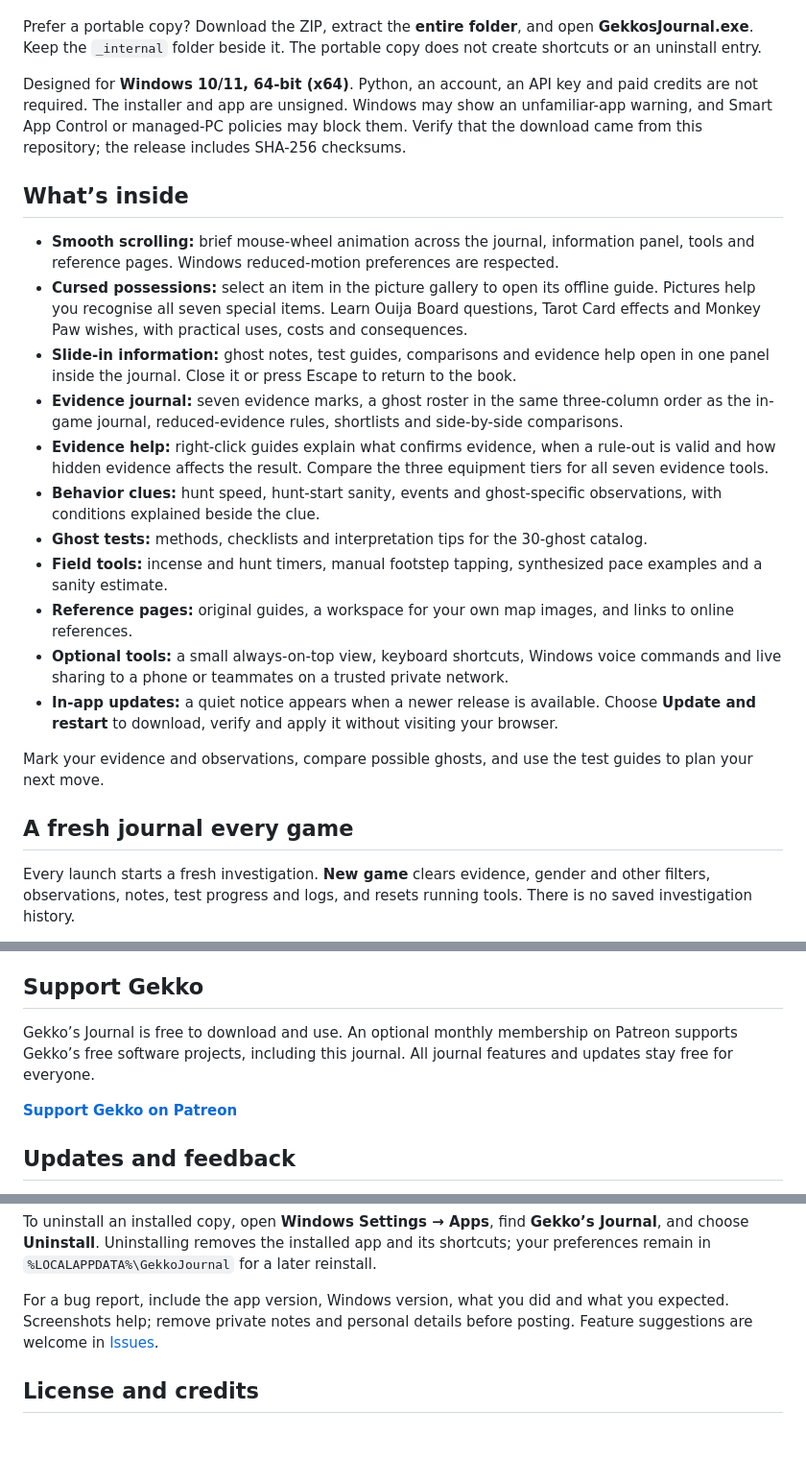
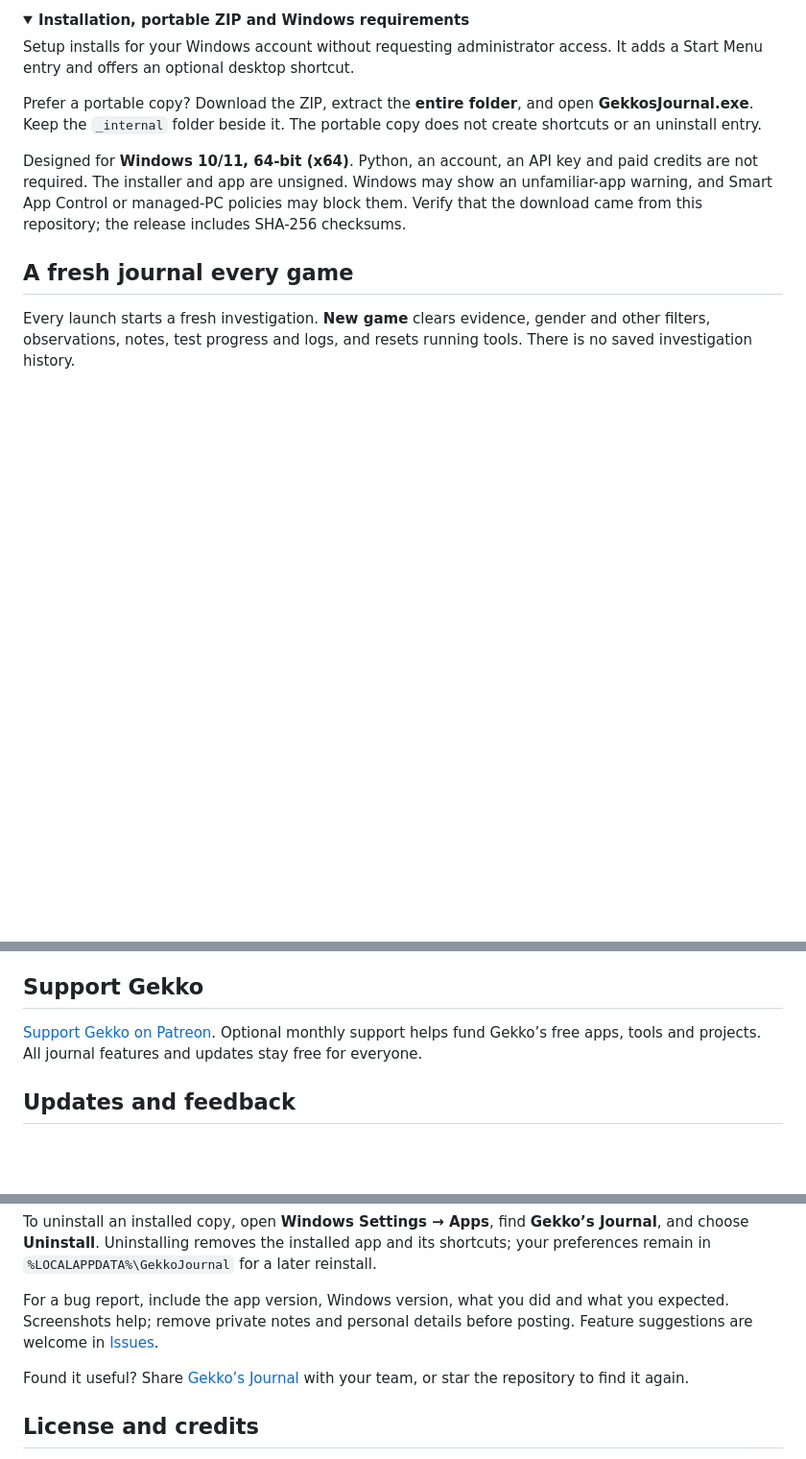
Before and after one commit to Martin10014/gekkos-journal, a Markdown page: README.md, 3 parts joined by grey strips. Shown at 96% size. Rendered like a GitHub page; folded sections open; blank space fills up the shorter version.

```diff
--- a/README.md
+++ b/README.md
@@ -20,23 +42,15 @@ A free Windows companion for Phasmophobia. Keep it on your second monitor, mark
+</details>
+
+<details>
+<summary><strong>Installation, portable ZIP and Windows requirements</strong></summary>
+
+Setup installs for your Windows account without requesting administrator access. It adds a Start Menu entry and offers an optional desktop shortcut.
 
 Prefer a portable copy? Download the ZIP, extract the **entire folder**, and open **GekkosJournal.exe**. Keep the `_internal` folder beside it. The portable copy does not create shortcuts or an uninstall entry.
 
 Designed for **Windows 10/11, 64-bit (x64)**. Python, an account, an API key and paid credits are not required. The installer and app are unsigned. Windows may show an unfamiliar-app warning, and Smart App Control or managed-PC policies may block them. Verify that the download came from this repository; the release includes SHA-256 checksums.
 
-## What’s inside
-
-- **Smooth scrolling:** brief mouse-wheel animation across the journal, information panel, tools and reference pages. Windows reduced-motion preferences are respected.
-- **Cursed possessions:** select an item in the picture gallery to open its offline guide. Pictures help you recognise all seven special items. Learn Ouija Board questions, Tarot Card effects and Monkey Paw wishes, with practical uses, costs and consequences.
-- **Slide-in information:** ghost notes, test guides, comparisons and evidence help open in one panel inside the journal. Close it or press Escape to return to the book.
-- **Evidence journal:** seven evidence marks, a ghost roster in the same three-column order as the in-game journal, reduced-evidence rules, shortlists and side-by-side comparisons.
-- **Evidence help:** right-click guides explain what confirms evidence, when a rule-out is valid and how hidden evidence affects the result. Compare the three equipment tiers for all seven evidence tools.
-- **Behavior clues:** hunt speed, hunt-start sanity, events and ghost-specific observations, with conditions explained beside the clue.
-- **Ghost tests:** methods, checklists and interpretation tips for the 30-ghost catalog.
-- **Field tools:** incense and hunt timers, manual footstep tapping, synthesized pace examples and a sanity estimate.
-- **Reference pages:** original guides, a workspace for your own map images, and links to online references.
-- **Optional tools:** a small always-on-top view, keyboard shortcuts, Windows voice commands and live sharing to a phone or teammates on a trusted private network.
-- **In-app updates:** a quiet notice appears when a newer release is available. Choose **Update and restart** to download, verify and apply it without visiting your browser.
-
-Mark your evidence and observations, compare possible ghosts, and use the test guides to plan your next move.
+</details>
 
 ## A fresh journal every game
 
@@ -48,9 +62,7 @@ The main journal works offline. Automatic update checks request the latest publi
 
 ## Support Gekko
 
-Gekko’s Journal is free to download and use. An optional monthly membership on Patreon supports Gekko’s free software projects, including this journal. All journal features and updates stay free for everyone.
-
-**[Support Gekko on Patreon](https://www.patreon.com/GekkoWasTaken)**
+[Support Gekko on Patreon](https://www.patreon.com/GekkoWasTaken). Optional monthly support helps fund Gekko’s free apps, tools and projects. All journal features and updates stay free for everyone.
 
 ## Updates and feedback
 
@@ -64,6 +76,8 @@ To uninstall an installed copy, open **Windows Settings → Apps**, find **Gekko
 
 For a bug report, include the app version, Windows version, what you did and what you expected. Screenshots help; remove private notes and personal details before posting. Feature suggestions are welcome in [Issues](https://github.com/Martin10014/gekkos-journal/issues).
 
+Found it useful? Share [Gekko’s Journal](https://github.com/Martin10014/gekkos-journal) with your team, or star the repository to find it again.
+
 ## License and credits
 
 Gekko’s Journal is **free to use and closed source**. This repository contains the public downloads and documentation. The application’s source code is private. See [LICENSE.txt](LICENSE.txt) for the app’s terms.
```
Also changed, not shown: other parts of README.md (+34 -12 lines), screenshots/journal-demo.gif (added), screenshots/social-preview.png (added).
